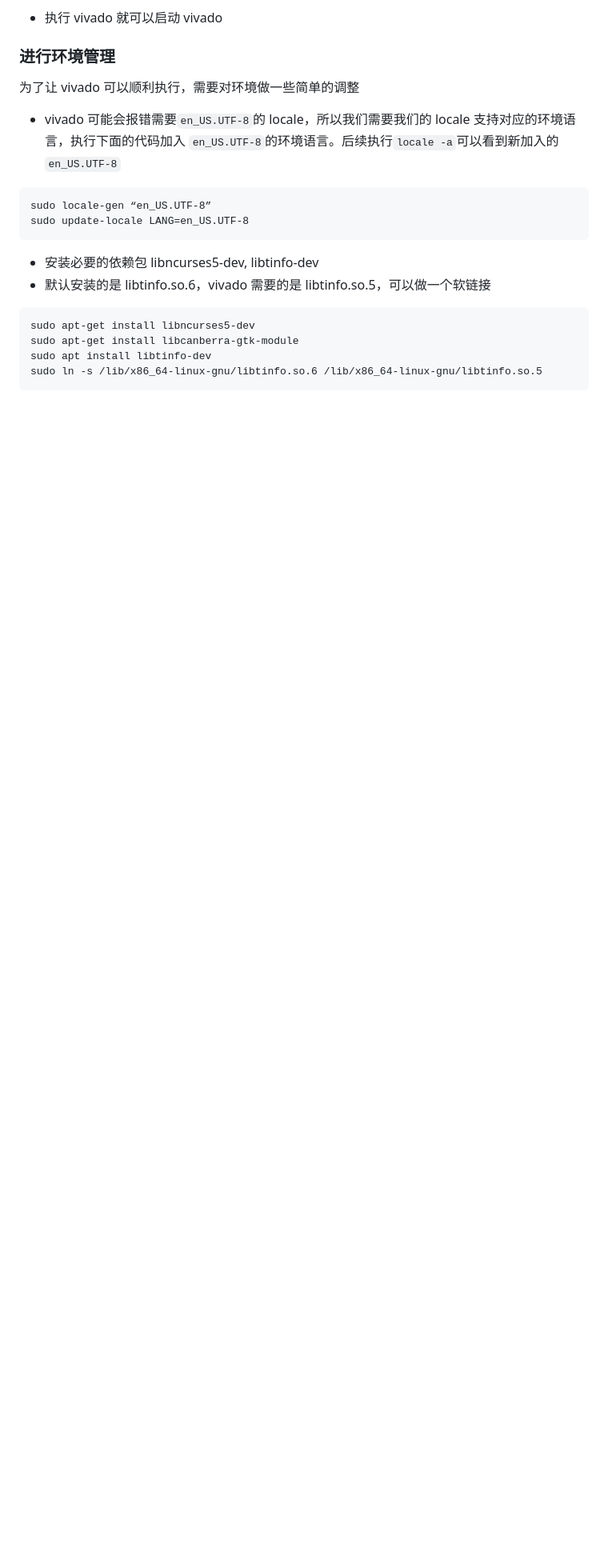
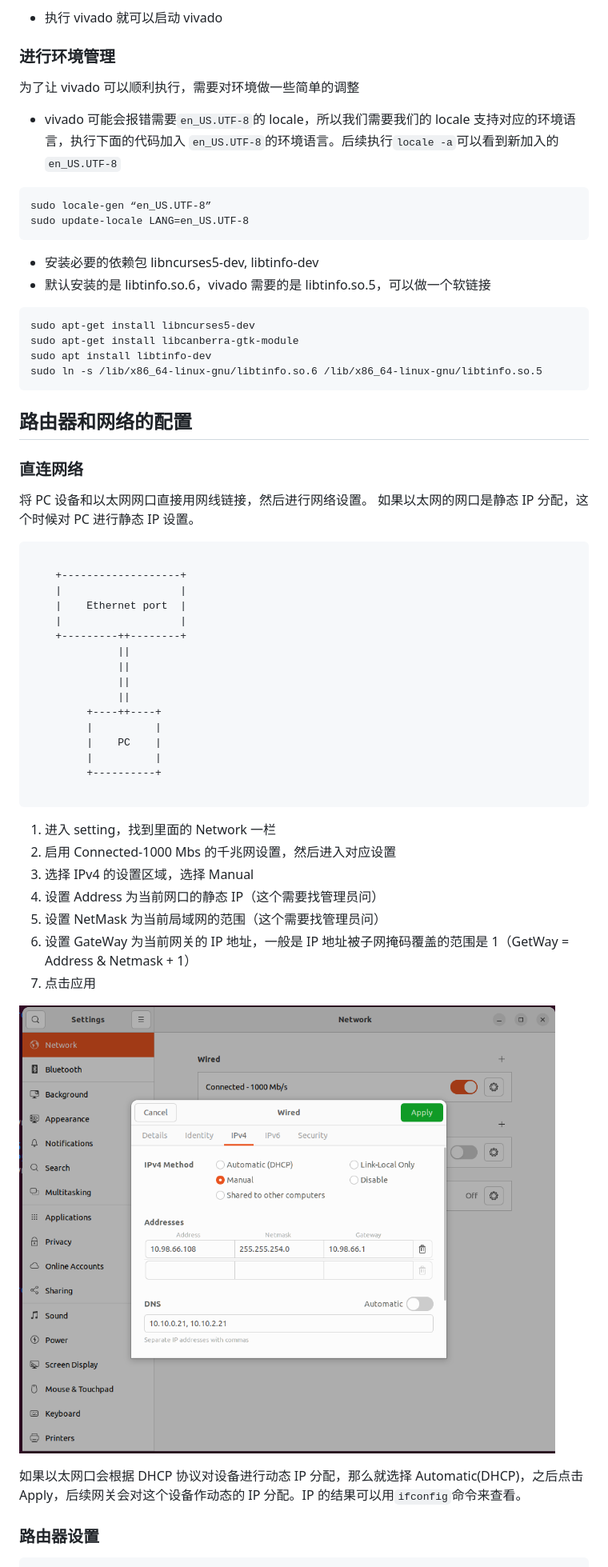
Before and after one commit to zhouyangye1076/zyy_blogs, a Markdown page: misc/install_ubuntu.md, the part around one of its changes. Shown at 80% size. GitHub-like rendering; pictures changed too: misc/img/static-net-connect.png (added); blank space fills up the shorter version.

Commit message:
add router config in misc

````diff
--- a/misc/install_ubuntu.md
+++ b/misc/install_ubuntu.md
@@ -214,3 +214,44 @@ sudo apt-get install libcanberra-gtk-module
 sudo apt install libtinfo-dev
 sudo ln -s /lib/x86_64-linux-gnu/libtinfo.so.6 /lib/x86_64-linux-gnu/libtinfo.so.5
 ```
+
+## 路由器和网络的配置
+
+### 直连网络
+
+将 PC 设备和以太网网口直接用网线链接，然后进行网络设置。
+如果以太网的网口是静态 IP 分配，这个时候对 PC 进行静态 IP 设置。
+
+```
+
+    +-------------------+
+    |                   |
+    |    Ethernet port  |
+    |                   |
+    +---------++--------+
+              ||
+              ||
+              ||
+              ||
+         +----++----+
+         |          |
+         |    PC    |
+         |          |
+         +----------+
+
+```
+
+1. 进入 setting，找到里面的 Network 一栏
+2. 启用 Connected-1000 Mbs 的千兆网设置，然后进入对应设置
+3. 选择 IPv4 的设置区域，选择 Manual
+4. 设置 Address 为当前网口的静态 IP（这个需要找管理员问）
+5. 设置 NetMask 为当前局域网的范围（这个需要找管理员问）
+6. 设置 GateWay 为当前网关的 IP 地址，一般是 IP 地址被子网掩码覆盖的范围是 1（GetWay = Address & Netmask + 1）
+7. 点击应用
+
+![PC-网口静态 IP 设置](img/static-net-connect.png)
+
+如果以太网口会根据 DHCP 协议对设备进行动态 IP 分配，那么就选择 Automatic(DHCP)，之后点击 Apply，后续网关会对这个设备作动态的 IP 分配。IP 的结果可以用`ifconfig`命令来查看。
+
+### 路由器设置
+
````
Also changed, not shown: other parts of misc/install_ubuntu.md (+56 -0 lines), misc/img/internal-DHCP.png (added), misc/img/internal-LAN.png (added), misc/img/internal-router.png (added), misc/img/router-VPN.png (added), misc/img/router-external-config.png (added).
